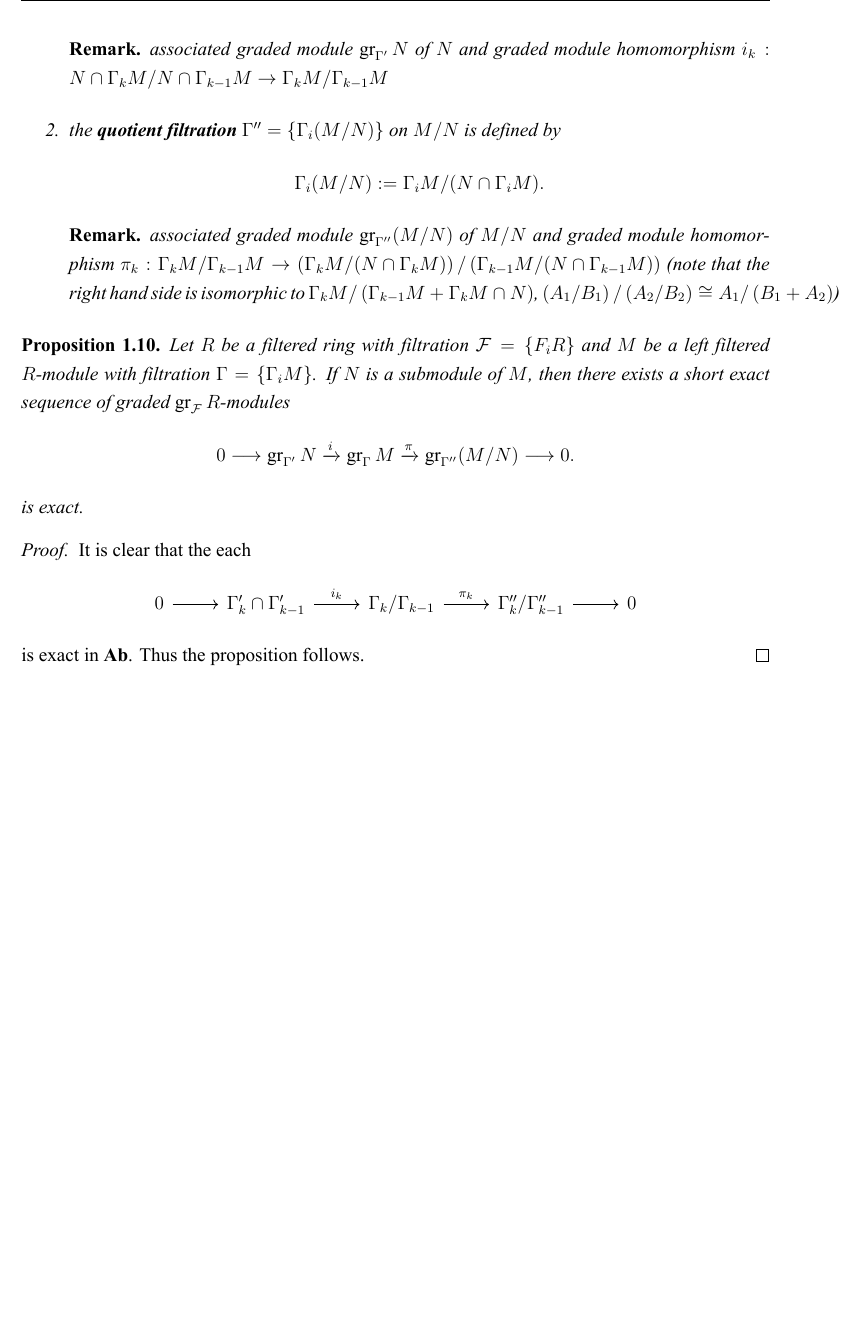
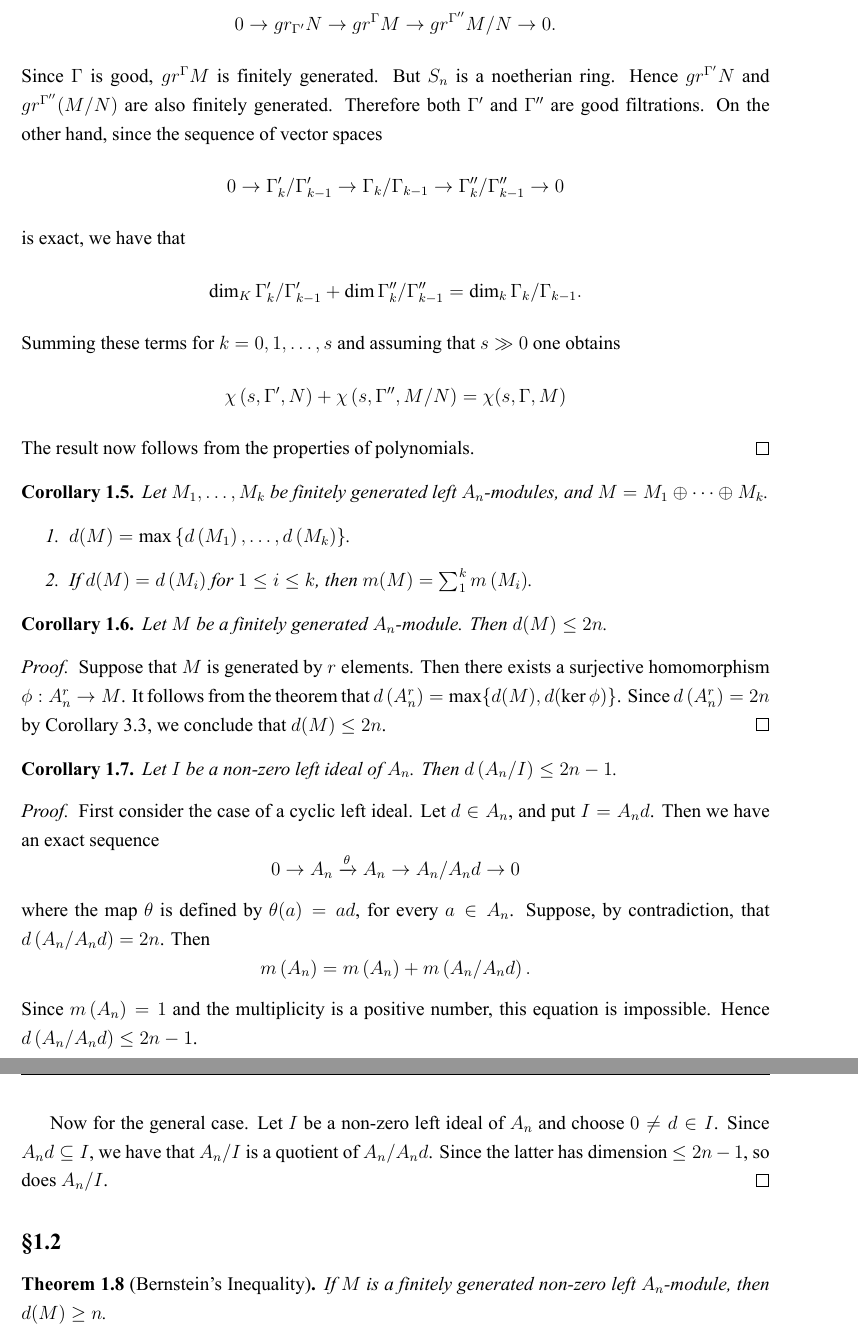
Before and after one commit to itshh5git/my-tex, a LaTeX thesis (A Primer of Algebraic D-modules/A Primer of Algebraic D-modules.tex): part of page 24 of 24 before the commit and two parts of pages 23 and 24 of 24 after it, the two joined at a grey line, cut at the place of the change, the shorter picture padded with empty space. The pictures show the PDF file A Primer of Algebraic D-modules/A Primer of Algebraic D-modules.pdf that the author committed with the source.

Commit message:
Revise graded and filtered module sections, add dimension theory
Rewrites the section on graded and filtered modules in 'A Primer of Algebraic D-modules', replacing general definitions with a focused treatment of dimension, multiplicity, and related theorems for modules over the Weyl algebra. In 'Commutative Algebra', expands and clarifies the graded ring and module definitions, adds propositions on Noetherian properties, and improves the exposition on filtrations, associated graded modules, and Hilbert functions. Also introduces new sections and corrects minor notational and structural issues.

```diff
--- a/A Primer of Algebraic D-modules/A Primer of Algebraic D-modules.tex
+++ b/A Primer of Algebraic D-modules/A Primer of Algebraic D-modules.tex
@@ -893,11 +893,3 @@ Let $D(\epsilon)$ be the open disk of $\mathbb{C}$ of centre 0 and radius $\epsi
 
 
 \chapter{}
-\section{Graded and filtered}
-\subsection{Graded}
-\begin{definition}
-    Let $R$ be a ring.
-    \begin{enumerate}
-        \item
-              If we have abelian group direct sum
-              \begin{equation*}
@@ -941,5 +895,0 @@ Let $D(\epsilon)$ be the open disk of $\mathbb{C}$ of centre 0 and radius $\epsi
-\end{definition}
-
-\subsection{Filtered}
-\begin{definition}
-    Let $R$ be a ring.
@@ -951,10 +895,0 @@ Let $D(\epsilon)$ be the open disk of $\mathbb{C}$ of centre 0 and radius $\epsi
-              $\bigcup_{i\geq 0} F_iR=R$.
-        \item
-              $F_iR \cdot F_jR \subseteq F_{i+j}R$ for all $i,j$.
-    \end{enumerate}
-    $R$ is called a \textbf{filtered ring} if it has an increasing filtration.
-\end{definition}
-
-\begin{proposition}
-    Let $R$ be a ring.
-    \begin{enumerate}
@@ -980 +895,0 @@ Let $D(\epsilon)$ be the open disk of $\mathbb{C}$ of centre 0 and radius $\epsi
-\begin{definition}
@@ -991,8 +895,0 @@ Let $D(\epsilon)$ be the open disk of $\mathbb{C}$ of centre 0 and radius $\epsi
-\end{definition}
-
-\begin{proposition}
-    The \textbf{graded module of $M$ associated with the filtration $\Gamma$} is defined by
-    \begin{equation*}
-        \operatorname{gr}_{\Gamma}M
-        =
-        \bigoplus_{i\geq 0} \Gamma_{i+1}M / \Gamma_i M
@@ -1004,46 +896,3 @@ Let $D(\epsilon)$ be the open disk of $\mathbb{C}$ of centre 0 and radius $\epsi
-\begin{definition}
-    Let $R$ be a filtered ring with filtration $\mathcal{F}=\left\{F_iR\right\}$ and $M$ be a left filtered $R$-module.
-    \begin{enumerate}
-        \item
-              If $N$ is a submodule of $M$, then the \textbf{induced filtration} on $N$ is a filtration $\Gamma^\prime=\left\{\Gamma_iN\right\}$ defined by
-              \begin{equation*}
-                  \Gamma_iN
-                  :=
-                  N \cap \Gamma_iM .
-              \end{equation*}
-              \begin{remark}
-                  associated graded module $\operatorname{gr}_{\Gamma^\prime}N$ of $N$ and graded module homomorphism $i_k:N \cap \Gamma_{k}M/N \cap \Gamma_{k-1}M\rightarrow \Gamma_kM/\Gamma_{k-1}M$
-              \end{remark}
-        \item
-              the \textbf{quotient filtration} $\Gamma^{\prime\prime}=\left\{\Gamma_i(M / N)\right\}$ on $M / N$ is defined by
-              \begin{equation*}
-                  \Gamma_i(M / N)
-                  :=
-                  \Gamma_iM /(N \cap \Gamma_iM) .
-              \end{equation*}
-              \begin{remark}
-                  associated graded module $\operatorname{gr}_{\Gamma^{\prime\prime}}(M / N)$ of $M / N$ and graded module homomorphism $\pi_k:\Gamma_kM/\Gamma_{k-1}M \rightarrow \left(\Gamma_kM /(N \cap \Gamma_kM)\right) /\left(\Gamma_{k-1}M /(N \cap \Gamma_{k-1}M)\right) $ (note that the right hand side is isomorphic to $\Gamma_kM /\left(\Gamma_{k-1}M+\Gamma_kM\cap N\right)$, $\left(A_1/B_1\right)/\left(A_2/B_2\right)\cong A_1/\left(B_1+A_2\right)$)
-              \end{remark}
-    \end{enumerate}
-\end{definition}
-
-
-\begin{proposition}
-    Let $R$ be a filtered ring with filtration $\mathcal{F}=\left\{F_iR\right\}$ and $M$ be a left filtered $R$-module with filtration $\Gamma=\left\{\Gamma_iM\right\}$. If $N$ is a submodule of $M$, then there exists a short exact sequence of graded $\operatorname{gr}_{\mathcal{F}}R$-modules
-    \begin{equation*}
-        0 \longrightarrow \operatorname{gr}_{\Gamma^\prime}N \xrightarrow{i} \operatorname{gr}_{\Gamma}M \xrightarrow{\pi} \operatorname{gr}_{\Gamma^{\prime\prime}}(M / N) \longrightarrow 0 .
-    \end{equation*}
-    is exact.
-    \begin{proof}
-        It is clear that the each
-        \begin{equation*}
-            \begin{tikzcd}
-                0 \arrow[r]&  \Gamma_k^\prime  \cap \Gamma_{k-1}^\prime \arrow[r,"i_k"] & \Gamma_k / \Gamma_{k-1} \arrow[r,"\pi_k"] & \Gamma_k^{\prime\prime} /\Gamma_{k-1}^{\prime\prime} \arrow[r]& 0
-            \end{tikzcd}
-        \end{equation*}
-        is exact in $\Ab$. Thus the proposition follows.
-    \end{proof}
-\end{proposition}
 
 
 
@@ -1052,3 +901,10 @@ Let $D(\epsilon)$ be the open disk of $\mathbb{C}$ of centre 0 and radius $\epsi
 
 
 
+\section{Dimension}
+\begin{definition}
+    Let $M$ be a finitely generated left $A_n$-module. Suppose that $\Gamma$ is a good filtration of $M$ with respect to the Bernstein filtration $\mathcal{B}$.
+    \begin{enumerate}
+        \item
+              Denote by $\chi(t, \Gamma, M)$ the Hilbert polynomial of the graded module $g r^{\Gamma} M$ over $S_n$.
+              We have
@@ -1055,2 +921,4 @@ Let $D(\epsilon)$ be the open disk of $\mathbb{C}$ of centre 0 and radius $\epsi
+\end{definition}
 
 
+\begin{example}
@@ -1056,0 +930,3 @@ Let $D(\epsilon)$ be the open disk of $\mathbb{C}$ of centre 0 and radius $\epsi
+\end{example}
+
+\begin{example}
@@ -1057,3 +938,79 @@ Let $D(\epsilon)$ be the open disk of $\mathbb{C}$ of centre 0 and radius $\epsi
+\end{example}
+
+
+
+\subsection{Upper boundness}
+\begin{theorem}
+    Let $M$ be a finitely generated left $A_n$-module and $N$ a submodule of $M$.
+    \begin{enumerate}
+        \item
+              $d(M)=\max \{d(N), d(M / N)\}$.
+        \item  If $d(N)=d(M / N)$ then $m(M)=m(N)+m(M / N)$.
+    \end{enumerate}
+    \begin{proof}
+        Let $M$ be a finitely generated left $A_n$-module and $\Gamma$ a good filtration of $M$ with respect to $\mathcal{B}$. Let $N$ be a submodule of $M$. Denote by $\Gamma^{\prime}$ and $\Gamma^{\prime \prime}$ the filtrations induced by $\Gamma$ in $N$ and $M / N$, we have an exact sequence of $S_n$-modules, namely
+        \begin{equation*}
+            0 \rightarrow g r_{\Gamma^{\prime}} N \rightarrow g r^{\Gamma} M \rightarrow g r^{\Gamma^{\prime \prime}} M / N \rightarrow 0 .
+        \end{equation*}
+        Since $\Gamma$ is good, $g r^{\Gamma} M$ is finitely generated. But $S_n$ is a noetherian ring. Hence $g r^{\Gamma^{\prime}} N$ and $g r^{\Gamma^{\prime \prime}}(M / N)$ are also finitely generated. Therefore both $\Gamma^{\prime}$ and $\Gamma^{\prime \prime}$ are good filtrations.
+        On the other hand, since the sequence of vector spaces
+        \begin{equation*}
+            0 \rightarrow \Gamma_k^{\prime} / \Gamma_{k-1}^{\prime} \rightarrow \Gamma_k / \Gamma_{k-1} \rightarrow \Gamma_k^{\prime \prime} / \Gamma_{k-1}^{\prime \prime} \rightarrow 0
+        \end{equation*}
+        is exact, we have that
+        \begin{equation*}
+            \operatorname{dim}_K \Gamma_k^{\prime} / \Gamma_{k-1}^{\prime}+\operatorname{dim} \Gamma_k^{\prime \prime} / \Gamma_{k-1}^{\prime \prime}=\operatorname{dim}_k \Gamma_k / \Gamma_{k-1} .
+        \end{equation*}
+        Summing these terms for $k=0,1, \ldots, s$ and assuming that $s \gg 0$ one obtains
+        \begin{equation*}
+            \chi\left(s, \Gamma^{\prime}, N\right)+\chi\left(s, \Gamma^{\prime \prime}, M / N\right)=\chi(s, \Gamma, M)
+        \end{equation*}
+        The result now follows from the properties of polynomials.
+    \end{proof}
+\end{theorem}
+
+\begin{corollary}
+    Let $M_1, \ldots, M_k$ be finitely generated left $A_n$-modules, and $M=M_1 \oplus \cdots \oplus M_k$.
+    \begin{enumerate}
+        \item
+              $d(M)=\max \left\{d\left(M_1\right), \ldots, d\left(M_k\right)\right\}$.
+
+        \item
+              If $d(M)=d\left(M_i\right)$ for $1 \leq i \leq k$, then $m(M)=\sum_1^k m\left(M_i\right)$.
+    \end{enumerate}
+\end{corollary}
+
+\begin{corollary}
+    Let $M$ be a finitely generated $A_n$-module. Then $d(M) \leq 2 n$.
+
+    \begin{proof}
+        Suppose that $M$ is generated by $r$ elements. Then there exists a surjective homomorphism $\phi: A_n^r \rightarrow M$. It follows from the theorem that $d\left(A_n^r\right)=\max \{d(M), d(\operatorname{ker} \phi)\}$. Since $d\left(A_n^r\right)=2 n$ by Corollary 3.3, we conclude that $d(M) \leq 2 n$.
+    \end{proof}
+\end{corollary}
+
+\begin{corollary}
+    Let $I$ be a non-zero left ideal of $A_n$. Then $d\left(A_n / I\right) \leq 2 n-1$.
+
+    \begin{proof}
+        First consider the case of a cyclic left ideal. Let $d \in A_n$, and put $I=A_n d$. Then we have an exact sequence
+        \begin{equation*}
+            0 \rightarrow A_n \xrightarrow{\theta} A_n \rightarrow A_n / A_n d \rightarrow 0
+        \end{equation*}
+        where the map $\theta$ is defined by $\theta(a)=a d$, for every $a \in A_n$. Suppose, by contradiction, that $d\left(A_n / A_n d\right)=2 n$. Then
+        \begin{equation*}
+            m\left(A_n\right)=m\left(A_n\right)+m\left(A_n / A_n d\right) .
+        \end{equation*}
+        Since $m\left(A_n\right)=1$ and the multiplicity is a positive number, this equation is impossible. Hence $d\left(A_n / A_n d\right) \leq 2 n-1$.
+
+        Now for the general case. Let $I$ be a non-zero left ideal of $A_n$ and choose $0 \neq d \in I$. Since $A_n d \subseteq I$, we have that $A_n / I$ is a quotient of $A_n / A_n d$. Since the latter has dimension $\leq 2 n-1$, so does $A_n / I$.
+    \end{proof}
+\end{corollary}
+
+
+\subsection{}
+\begin{theorem}[Bernstein's Inequality]
+    If $M$ is a finitely generated non-zero left $A_n$-module, then $d(M) \geq n$.
+\end{theorem}
 
 
 
```
Also changed, not shown: Commutative Algebra/Parts/Commutative Ring and Modules.tex (+141 -33 lines), A Primer of Algebraic D-modules/A Primer of Algebraic D-modules.pdf, Commutative Algebra/Commutative Algebra.pdf, A Primer of Algebraic D-modules/A Primer of Algebraic D-modules.tex (96 more changed lines).
